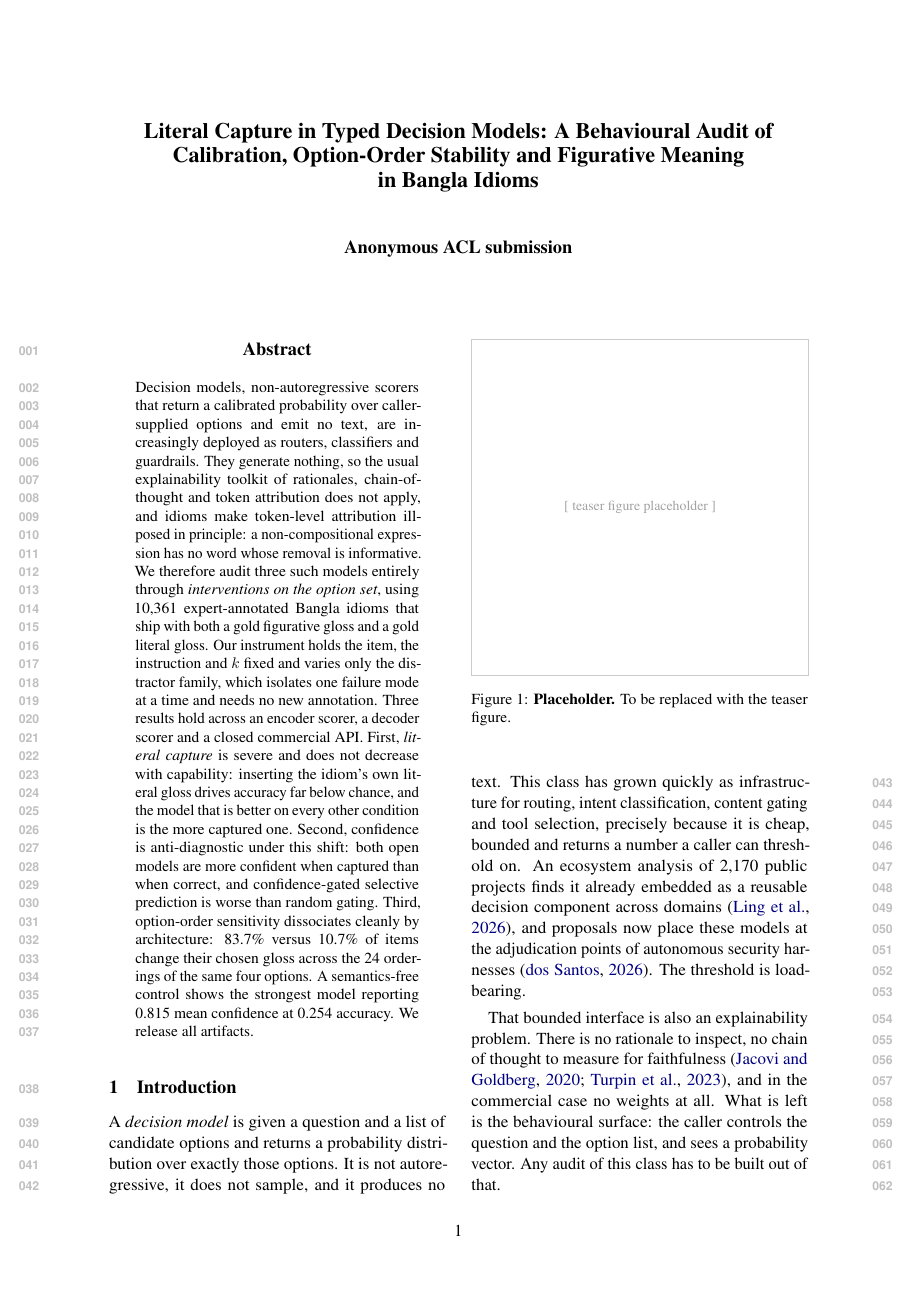
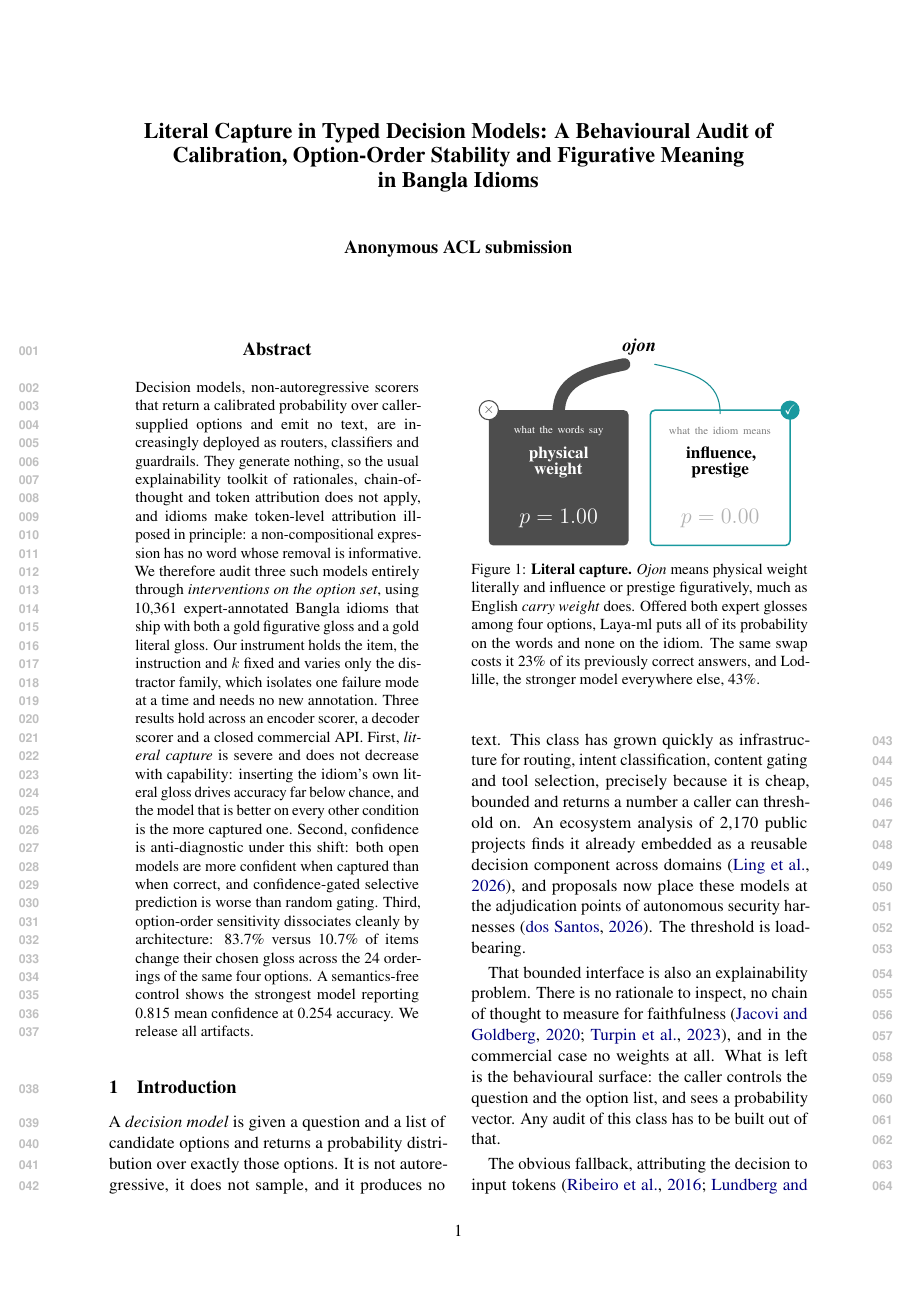
Before and after one commit to sakhadib/BNFDM, a LaTeX paper (paper/acl_latex.tex): page 1 of 16. Compiled offline with pdfLaTeX.

Commit message:
Teaser: one idea, drawn in TikZ
Replaces the placeholder. A single item, two expert glosses, and the mass
flowing to the wrong one: ojon is literally physical weight and figuratively
influence, the same metaphor English runs in carry weight, and Laya-ml puts
p=1.00 on the words and p=0.00 on the idiom.

Drawn in TikZ rather than matplotlib so it sets in the paper's own type and
stays vector. The flow weights are the probabilities, so the asymmetry is the
data rather than decoration.

A first version with three stacked panels and the full ladder was discarded
for being a recipe; the generalisation (23% of Laya-ml's correct answers
captured, 43% of Lod-lille's) now lives in the caption, which is also a new
number worth carrying into section 5.1.

Co-Authored-By: Claude Opus 5 <noreply@anthropic.com>
Claude-Session: https://claude.ai/code/session_01MJPFDpUpyJaHFrSSrJMx2n

```diff
--- a/paper/acl_latex.tex
+++ b/paper/acl_latex.tex
@@ -96,10 +96,50 @@ reporting 0.815 mean confidence at 0.254 accuracy. We release all artifacts.
 
 \begin{figure}[t]
 \centering
-\setlength{\fboxsep}{0pt}%
-\fcolorbox{fGrey}{white}{\parbox[c][\columnwidth][c]{\columnwidth}{\centering
-  \textcolor{fGrey!80!black}{\small [ teaser figure placeholder ]}}}
-\caption{\textbf{Placeholder.} To be replaced with the teaser figure.}
+\begin{tikzpicture}[x=1cm,y=1cm]
+\footnotesize
+
+% ── the idiom ───────────────────────────────────────────────
+\node[anchor=center, inner sep=0pt] at (0,6.75)
+  {\large\itshape\bfseries ojon};
+
+% ── probability mass flowing one way ────────────────────────
+\draw[fGreyD, line width=8pt, line cap=round]
+      (-0.35,6.35) .. controls (-1.3,6.15) and (-1.85,5.95) .. (-1.85,5.22);
+\draw[cLaya!60!black, line width=0.7pt, line cap=round]
+      (0.35,6.35) .. controls (1.3,6.15) and (1.85,5.95) .. (1.85,5.22);
+
+% ── the two readings ────────────────────────────────────────
+\fill[fGreyD, rounded corners=3pt] (-3.45,2.20) rectangle (-0.25,5.30);
+\draw[cLaya!65!black, line width=1pt, rounded corners=3pt]
+      (0.25,2.20) rectangle (3.45,5.30);
+
+\node[align=center, text width=2.9cm] at (-1.85,4.82)
+  {\scriptsize\color{white!80} what the words say};
+\node[align=center, text width=2.9cm] at (1.85,4.82)
+  {\scriptsize\color{black!50} what the idiom means};
+
+\node[align=center, text width=2.9cm, white] at (-1.85,4.10)
+  {\normalsize\bfseries physical\\\bfseries weight};
+\node[align=center, text width=2.9cm] at (1.85,4.10)
+  {\normalsize\bfseries influence,\\\bfseries prestige};
+
+\node[anchor=center] at (-1.85,2.82) {\color{white}\Large\bfseries $p=1.00$};
+\node[anchor=center] at (1.85,2.82) {\color{black!30}\Large\bfseries $p=0.00$};
+
+% verdict badges
+\fill[white] (-3.45,5.30) circle (0.22);
+\draw[fGreyD, line width=0.7pt] (-3.45,5.30) circle (0.22);
+\node at (-3.45,5.30) {\color{fGreyD}\small\bfseries $\times$};
+\fill[cLaya!65!black] (3.45,5.30) circle (0.22);
+\node at (3.45,5.30) {\color{white}\small\bfseries $\checkmark$};
+\end{tikzpicture}
+\caption{\textbf{Literal capture.} \emph{Ojon} means physical weight literally
+and influence or prestige figuratively, much as English \emph{carry weight}
+does. Offered both expert glosses among four options, Laya-ml puts all of its
+probability on the words and none on the idiom. The same swap costs it 23\% of
+its previously correct answers, and Lod-lille, the stronger model everywhere
+else, 43\%.}
 \label{fig:teaser}
 \end{figure}
 
```
Also changed, not shown: analysis/figures/CAPTIONS.md (+1 -1 lines), paper/acl_latex.pdf, paper/acl_latex.tex (3 more changed lines).
